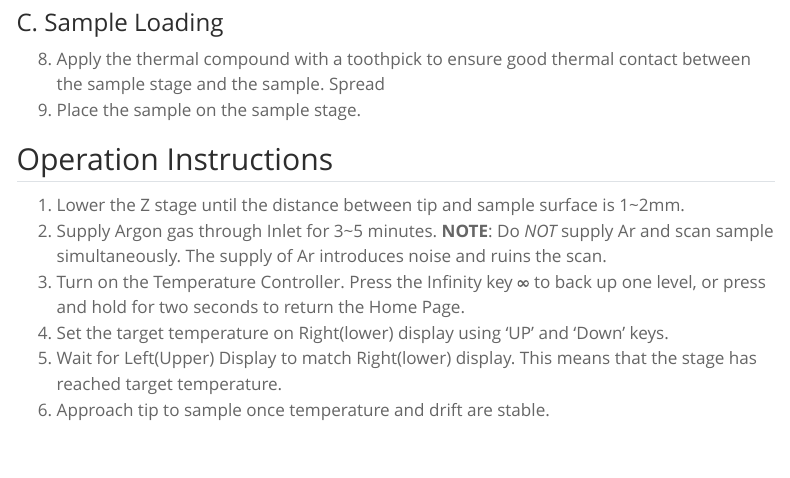
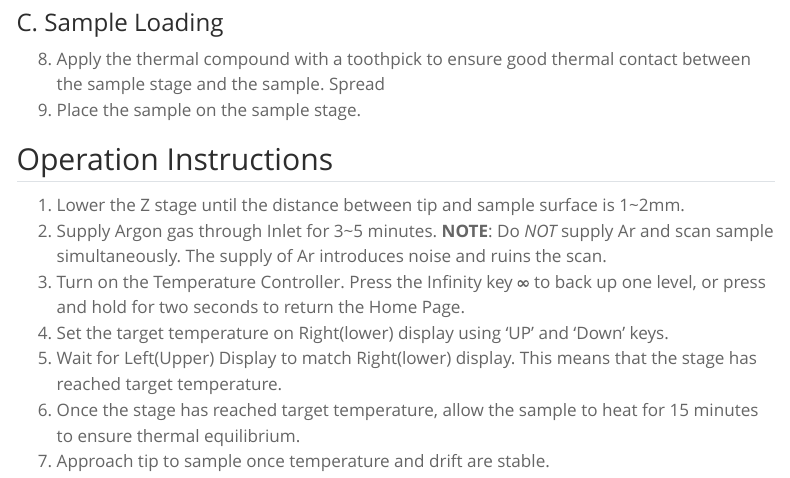
Before and after one commit to thomasgredig/SOP-collection, a Quarto document (instruments/10-Temperature-Controller.qmd): the page in a window 1100 px wide, from 600 px down. Rendered offline with R 4.5, knitr and Pandoc in place of Quarto, with nearby package versions; menus at the side of the page are left out.

Commit message:
Thermal Equil
Included step to leave sample for 15 minutes for thermal equilibrium.

```diff
--- a/instruments/10-Temperature-Controller.qmd
+++ b/instruments/10-Temperature-Controller.qmd
@@ -34,4 +34,5 @@ avoid from serious injury.
 3. Turn on the Temperature Controller. Press the Infinity key ∞ to back up one level, or press and hold for two seconds to return the Home Page.
 4. Set the target temperature on Right(lower) display using ‘UP’ and ‘Down’ keys.
 5. Wait for Left(Upper) Display to match Right(lower) display. This means that the stage has reached target temperature.
-6. Approach tip to sample once temperature and drift are stable.
+6. Once the stage has reached target temperature, allow the sample to heat for 15 minutes to ensure thermal equilibrium.
+7. Approach tip to sample once temperature and drift are stable.
```
